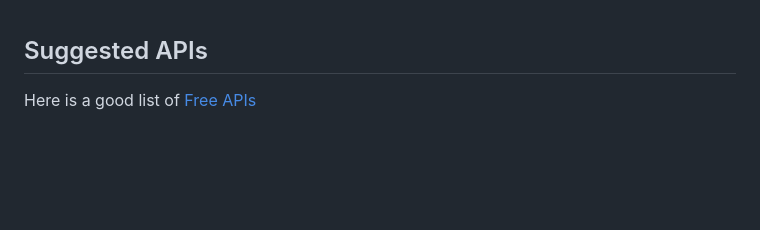
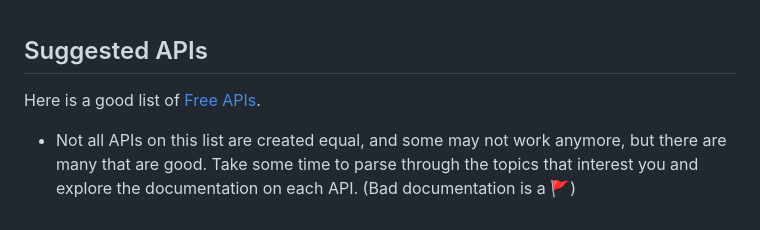
Before and after one commit to arehmanlatif1/Currency-Exchange, a Markdown page: README.md, the part around the change. Drawn GitHub-style; blank space fills up the shorter version.

```diff
--- a/README.md
+++ b/README.md
@@ -108,4 +108,5 @@ Incomplete projects will be given an extension. An instructor will follow up wit
 
 ## Suggested APIs
 
-Here is a good list of [Free APIs](https://github.com/toddmotto/public-apis)
+Here is a good list of [Free APIs](https://github.com/toddmotto/public-apis).
+   - Not all APIs on this list are created equal, and some may not work anymore, but there are many that are good. Take some time to parse through the topics that interest you and explore the documentation on each API. (Bad documentation is a 🚩)
```
